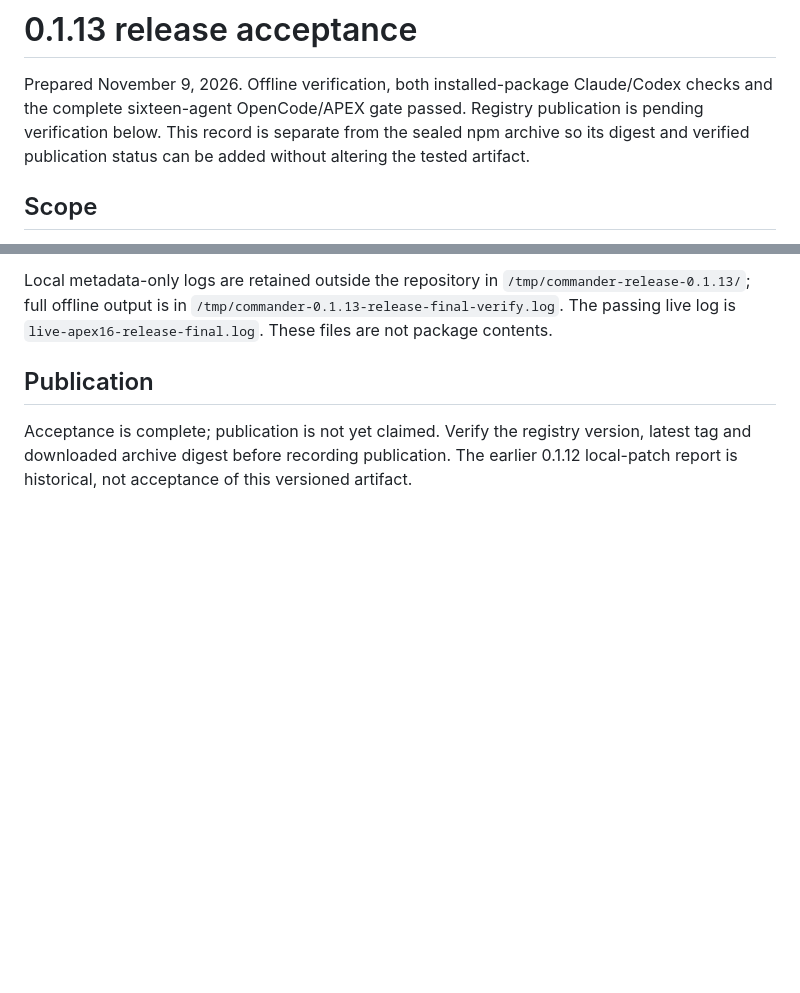
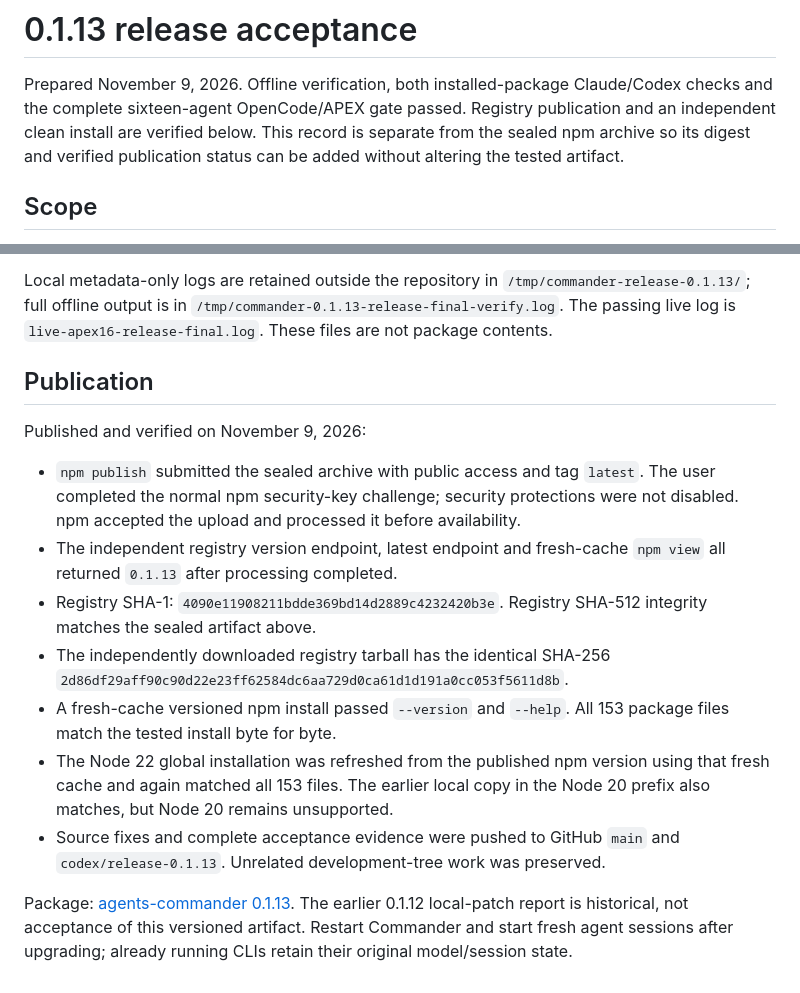
Before and after one commit to lech-kalinowski/agents-commander, a Markdown page: docs/releases/0.1.13.md, 2 parts joined by grey strips. GitHub-like rendering; blank space fills up the shorter version.

Commit message:
release: verify npm publication of agents-commander 0.1.13

```diff
--- a/docs/releases/0.1.13.md
+++ b/docs/releases/0.1.13.md
@@ -2,7 +2,7 @@
 
 Prepared November 9, 2026. Offline verification, both installed-package
 Claude/Codex checks and the complete sixteen-agent OpenCode/APEX gate passed.
-Registry publication is pending verification below.
+Registry publication and an independent clean install are verified below.
 This record is separate from the sealed npm archive so its digest and verified
 publication status can be added without altering the tested artifact.
 
@@ -163,7 +163,26 @@ Local metadata-only logs are retained outside the repository in
 
 ## Publication
 
-Acceptance is complete; publication is not yet claimed. Verify the registry
-version, latest tag and downloaded archive digest before recording publication.
+Published and verified on November 9, 2026:
+
+- `npm publish` submitted the sealed archive with public access and tag `latest`.
+  The user completed the normal npm security-key challenge; security protections
+  were not disabled. npm accepted the upload and processed it before availability.
+- The independent registry version endpoint, latest endpoint and fresh-cache
+  `npm view` all returned `0.1.13` after processing completed.
+- Registry SHA-1: `4090e11908211bdde369bd14d2889c4232420b3e`. Registry SHA-512
+  integrity matches the sealed artifact above.
+- The independently downloaded registry tarball has the identical SHA-256
+  `2d86df29aff90c90d22e23ff62584dc6aa729d0ca61d1d191a0cc053f5611d8b`.
+- A fresh-cache versioned npm install passed `--version` and `--help`. All 153
+  package files match the tested install byte for byte.
+- The Node 22 global installation was refreshed from the published npm version
+  using that fresh cache and again matched all 153 files. The earlier local copy
+  in the Node 20 prefix also matches, but Node 20 remains unsupported.
+- Source fixes and complete acceptance evidence were pushed to GitHub `main`
+  and `codex/release-0.1.13`. Unrelated development-tree work was preserved.
+
+Package: [agents-commander 0.1.13](https://www.npmjs.com/package/agents-commander/v/0.1.13).
 The earlier 0.1.12 local-patch report is historical, not acceptance of this
-versioned artifact.
+versioned artifact. Restart Commander and start fresh agent sessions after
+upgrading; already running CLIs retain their original model/session state.
```
